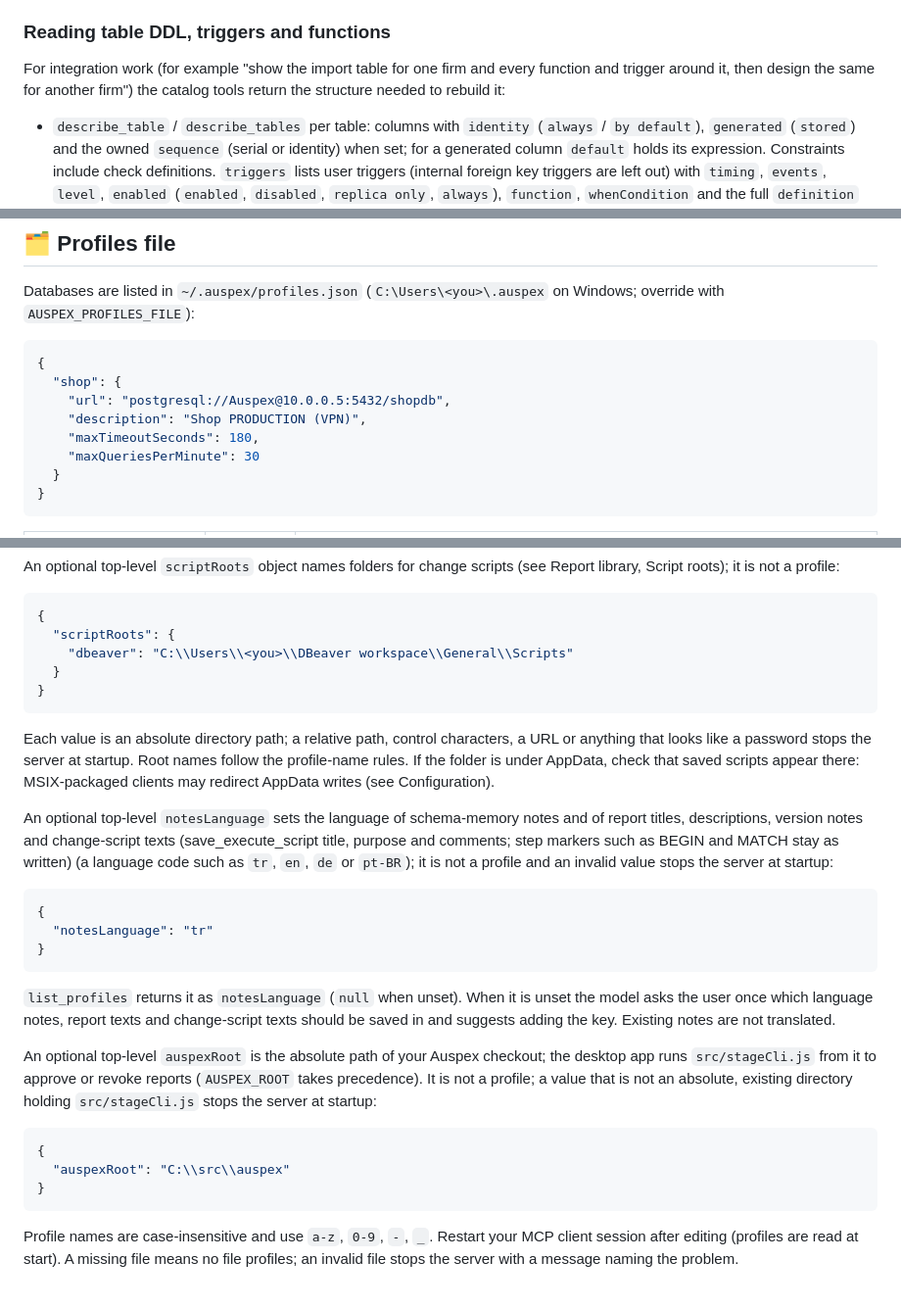
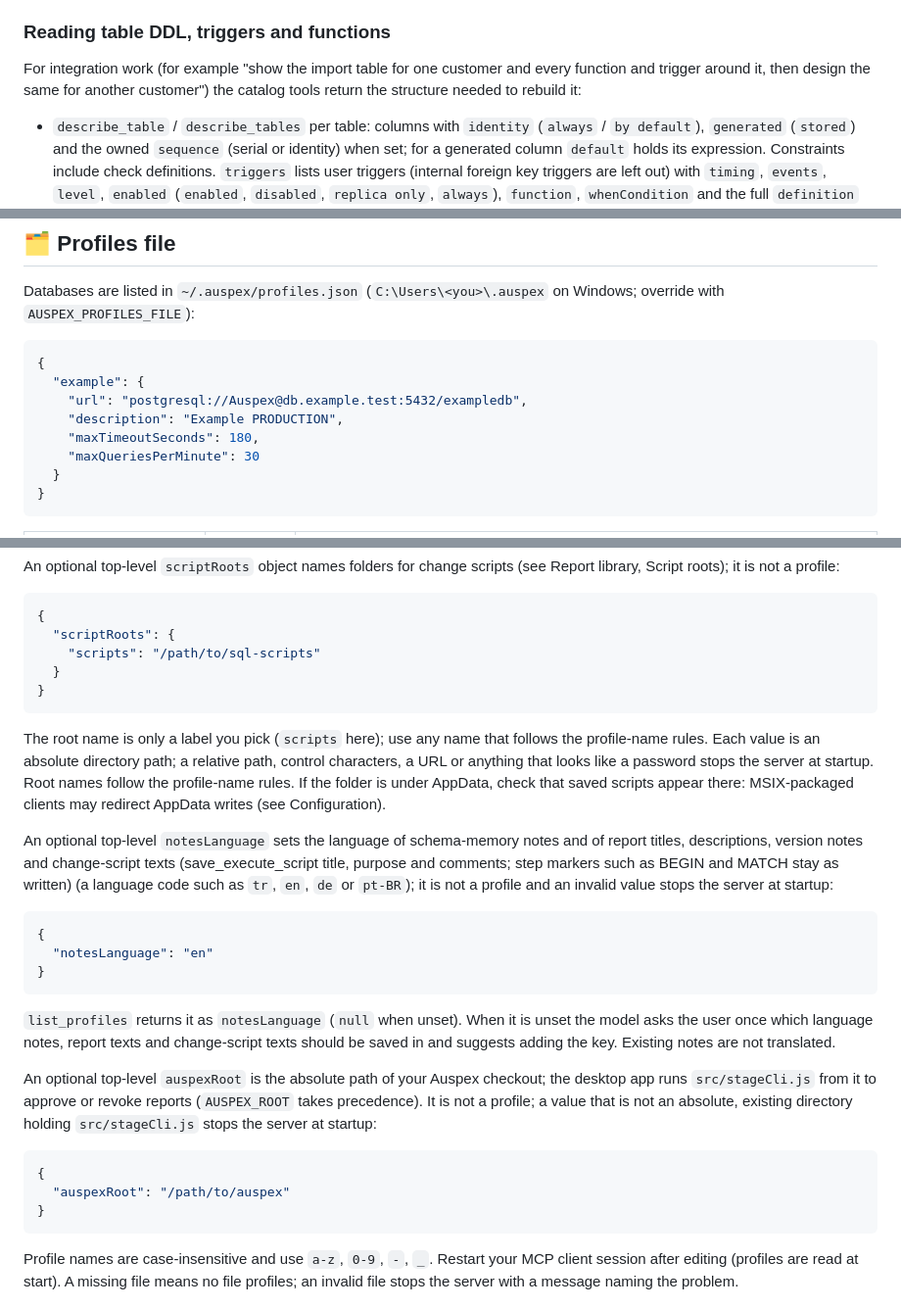
Before and after one commit to baranmerez/Auspex-Augur, a Markdown page: README.md, 3 parts joined by grey strips. Shown at 98% size. GitHub-like rendering.

````diff
--- a/README.md
+++ b/README.md
@@ -278,8 +278,8 @@ incoming foreign keys, plus a view) smaller than the full answer.
 
 ### Reading table DDL, triggers and functions
 
-For integration work (for example "show the import table for one firm and
-every function and trigger around it, then design the same for another firm")
+For integration work (for example "show the import table for one customer and
+every function and trigger around it, then design the same for another customer")
 the catalog tools return the structure needed to rebuild it:
 
 - `describe_table` / `describe_tables` per table: columns with `identity`
@@ -817,9 +828,9 @@ Windows; override with `AUSPEX_PROFILES_FILE`):
 
 ```json
 {
-  "shop": {
-    "url": "postgresql://Auspex@10.0.0.5:5432/shopdb",
-    "description": "Shop PRODUCTION (VPN)",
+  "example": {
+    "url": "postgresql://Auspex@db.example.test:5432/exampledb",
+    "description": "Example PRODUCTION",
     "maxTimeoutSeconds": 180,
     "maxQueriesPerMinute": 30
   }
@@ -839,12 +850,13 @@ An optional top-level `scriptRoots` object names folders for change scripts
 ```json
 {
   "scriptRoots": {
-    "dbeaver": "C:\\Users\\<you>\\DBeaver workspace\\General\\Scripts"
+    "scripts": "/path/to/sql-scripts"
   }
 }
 ```
 
-Each value is an absolute directory path; a relative path, control
+The root name is only a label you pick (`scripts` here); use any name that
+follows the profile-name rules. Each value is an absolute directory path; a relative path, control
 characters, a URL or anything that looks like a password stops the server at
 startup. Root names follow the profile-name rules. If the folder is under
 AppData, check that saved scripts appear there: MSIX-packaged clients may
@@ -856,7 +868,7 @@ profile and an invalid value stops the server at startup:
 
 ```json
 {
-  "notesLanguage": "tr"
+  "notesLanguage": "en"
 }
 ```
 
@@ -872,7 +884,7 @@ at startup:
 
 ```json
 {
-  "auspexRoot": "C:\\src\\auspex"
+  "auspexRoot": "/path/to/auspex"
 }
 ```
 
````
Also changed, not shown: other parts of README.md (+37 -26 lines), handoff/HANDOFF.md (+65 -82 lines).
